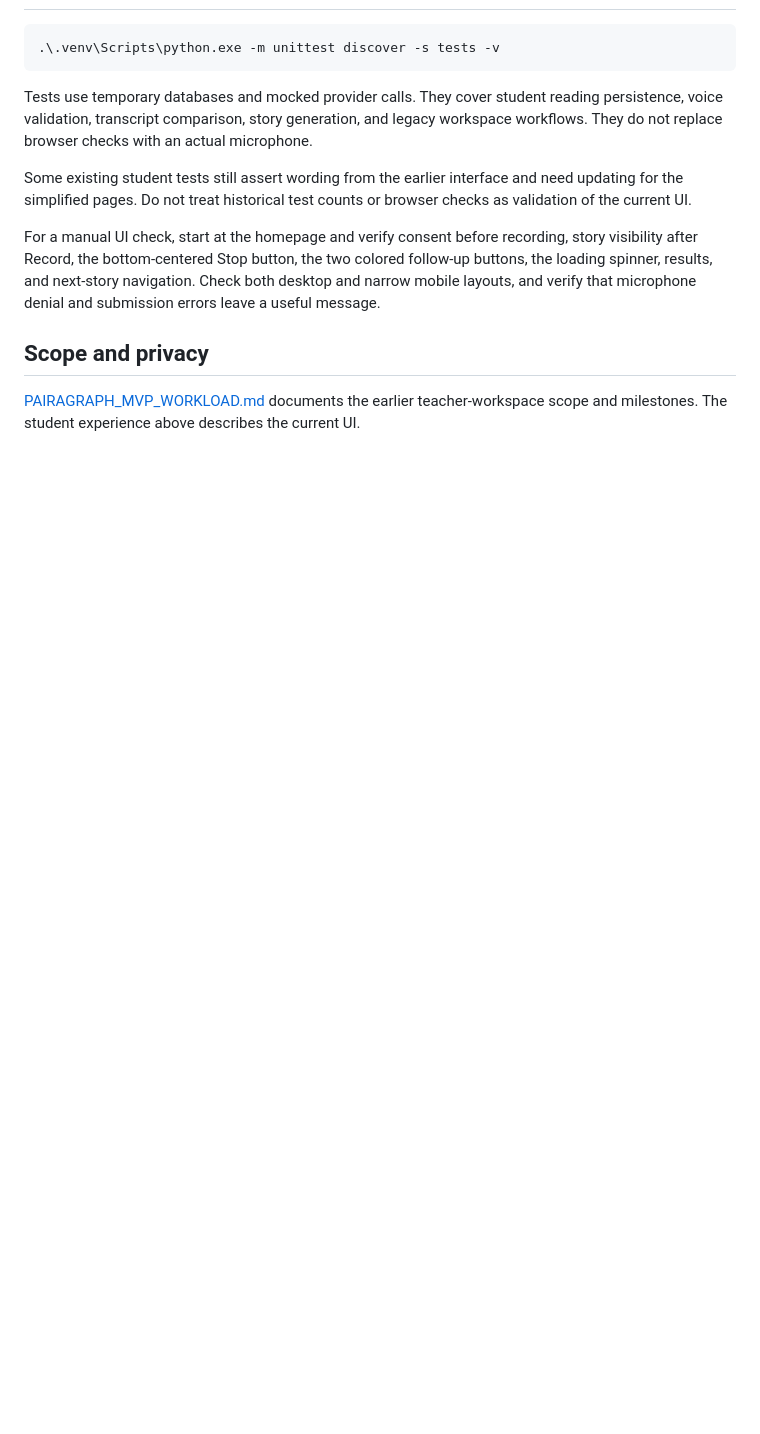
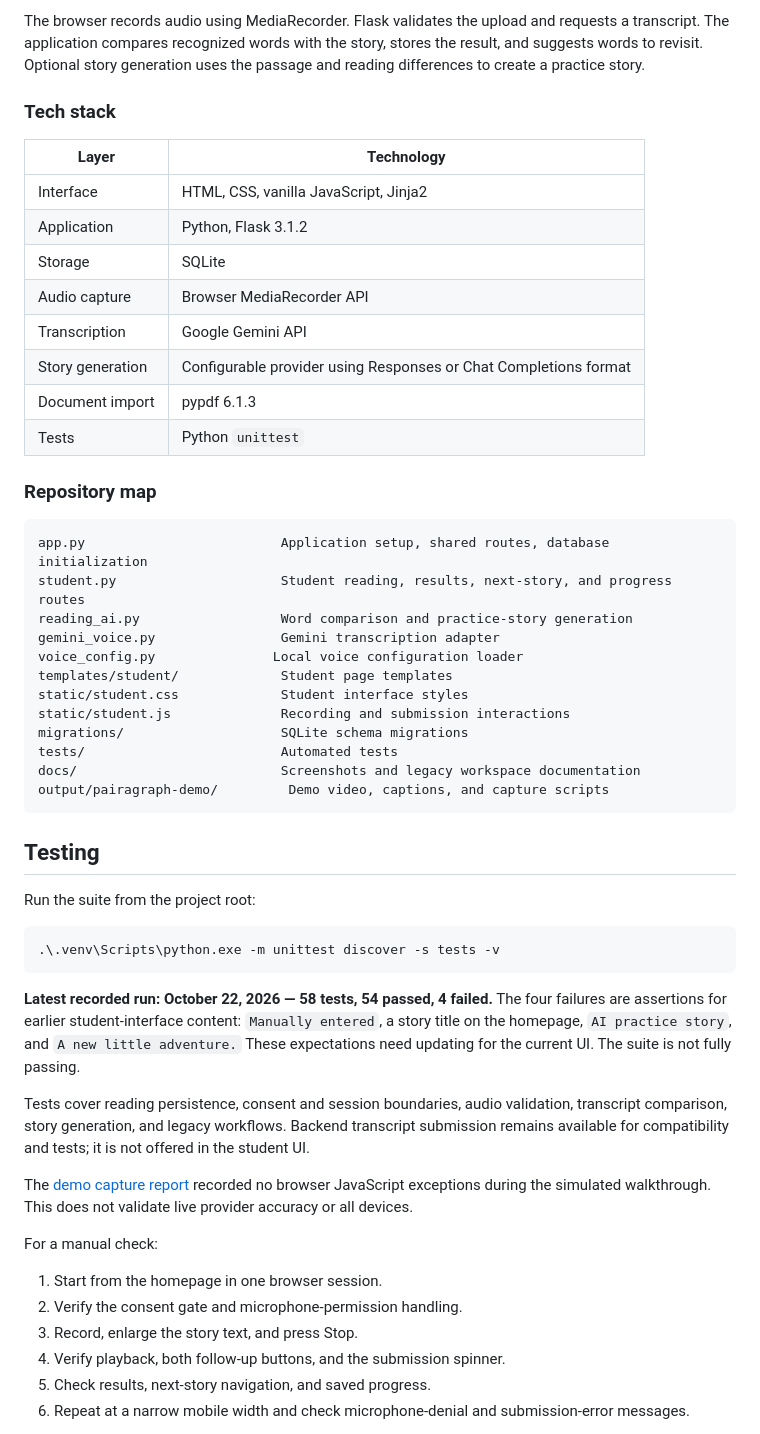
Before and after one commit to Nesqyk/pairagraph, a Markdown page: README.md, the part around the change printed below. Rendered like a GitHub page; blank space fills up the shorter version.

````diff
--- a/README.md
+++ b/README.md
@@ -108,15 +150,55 @@ The legacy provider timeout is configured with `PAIRAGRAPH_AI_TIMEOUT`. Student
+The browser records audio using MediaRecorder. Flask validates the upload and requests a transcript. The application compares recognized words with the story, stores the result, and suggests words to revisit. Optional story generation uses the passage and reading differences to create a practice story.
+
+### Tech stack
+
+| Layer | Technology |
+| --- | --- |
+| Interface | HTML, CSS, vanilla JavaScript, Jinja2 |
+| Application | Python, Flask 3.1.2 |
+| Storage | SQLite |
+| Audio capture | Browser MediaRecorder API |
+| Transcription | Google Gemini API |
+| Story generation | Configurable provider using Responses or Chat Completions format |
+| Document import | pypdf 6.1.3 |
+| Tests | Python `unittest` |
+
+### Repository map
+
+```text
+app.py                         Application setup, shared routes, database initialization
+student.py                     Student reading, results, next-story, and progress routes
+reading_ai.py                  Word comparison and practice-story generation
+gemini_voice.py                Gemini transcription adapter
+voice_config.py               Local voice configuration loader
+templates/student/             Student page templates
+static/student.css             Student interface styles
+static/student.js              Recording and submission interactions
+migrations/                    SQLite schema migrations
+tests/                         Automated tests
+docs/                          Screenshots and legacy workspace documentation
+output/pairagraph-demo/         Demo video, captions, and capture scripts
+```
+
+## Testing
+
+Run the suite from the project root:
 
 ```powershell
 .\.venv\Scripts\python.exe -m unittest discover -s tests -v
 ```
 
-Tests use temporary databases and mocked provider calls. They cover student reading persistence, voice validation, transcript comparison, story generation, and legacy workspace workflows. They do not replace browser checks with an actual microphone.
+**Latest recorded run: October 22, 2026 — 58 tests, 54 passed, 4 failed.** The four failures are assertions for earlier student-interface content: `Manually entered`, a story title on the homepage, `AI practice story`, and `A new little adventure.` These expectations need updating for the current UI. The suite is not fully passing.
 
-Some existing student tests still assert wording from the earlier interface and need updating for the simplified pages. Do not treat historical test counts or browser checks as validation of the current UI.
+Tests cover reading persistence, consent and session boundaries, audio validation, transcript comparison, story generation, and legacy workflows. Backend transcript submission remains available for compatibility and tests; it is not offered in the student UI.
 
-For a manual UI check, start at the homepage and verify consent before recording, story visibility after Record, the bottom-centered Stop button, the two colored follow-up buttons, the loading spinner, results, and next-story navigation. Check both desktop and narrow mobile layouts, and verify that microphone denial and submission errors leave a useful message.
+The [demo capture report](output/pairagraph-demo/video-checks.json) recorded no browser JavaScript exceptions during the simulated walkthrough. This does not validate live provider accuracy or all devices.
 
-## Scope and privacy
+For a manual check:
 
-[PAIRAGRAPH_MVP_WORKLOAD.md](PAIRAGRAPH_MVP_WORKLOAD.md) documents the earlier teacher-workspace scope and milestones. The student experience above describes the current UI.
+1. Start from the homepage in one browser session.
+2. Verify the consent gate and microphone-permission handling.
+3. Record, enlarge the story text, and press Stop.
+4. Verify playback, both follow-up buttons, and the submission spinner.
+5. Check results, next-story navigation, and saved progress.
+6. Repeat at a narrow mobile width and check microphone-denial and submission-error messages.
 
````
Also changed, not shown: other parts of README.md (+148 -74 lines), docs/legacy-workspace.md (added, +48 -0 lines), docs/images/reading-results.jpg (added).
